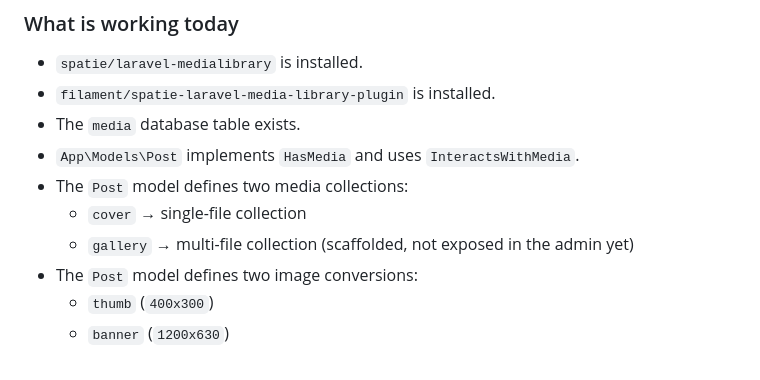
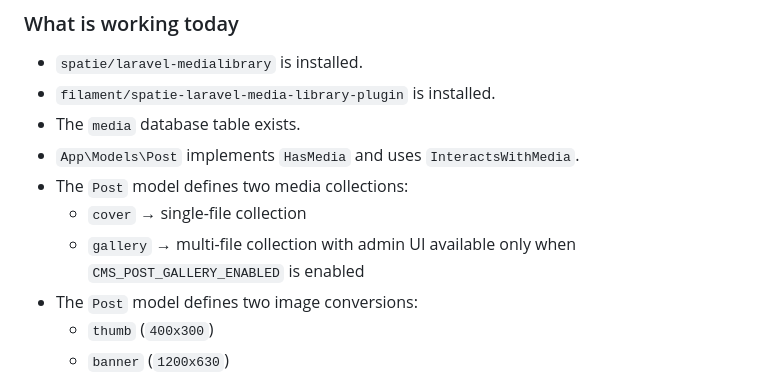
Before and after one commit to snb4crazy/laravel-cms-starter-kit, a Markdown page: docs/media-library-implementation.md, the part around the change. Rendered like a GitHub page.

Commit message:
Update docs/media-library-implementation.md
Co-authored-by: Copilot <175728472+Copilot@users.noreply.github.com>

```diff
--- a/docs/media-library-implementation.md
+++ b/docs/media-library-implementation.md
@@ -23,7 +23,7 @@ The project already includes a **working first integration** of Spatie Media Lib
 - `App\Models\Post` implements `HasMedia` and uses `InteractsWithMedia`.
 - The `Post` model defines two media collections:
   - `cover` → single-file collection
-  - `gallery` → multi-file collection (scaffolded, not exposed in the admin yet)
+  - `gallery` → multi-file collection with admin UI available only when `CMS_POST_GALLERY_ENABLED` is enabled
 - The `Post` model defines two image conversions:
   - `thumb` (`400x300`)
   - `banner` (`1200x630`)
```
